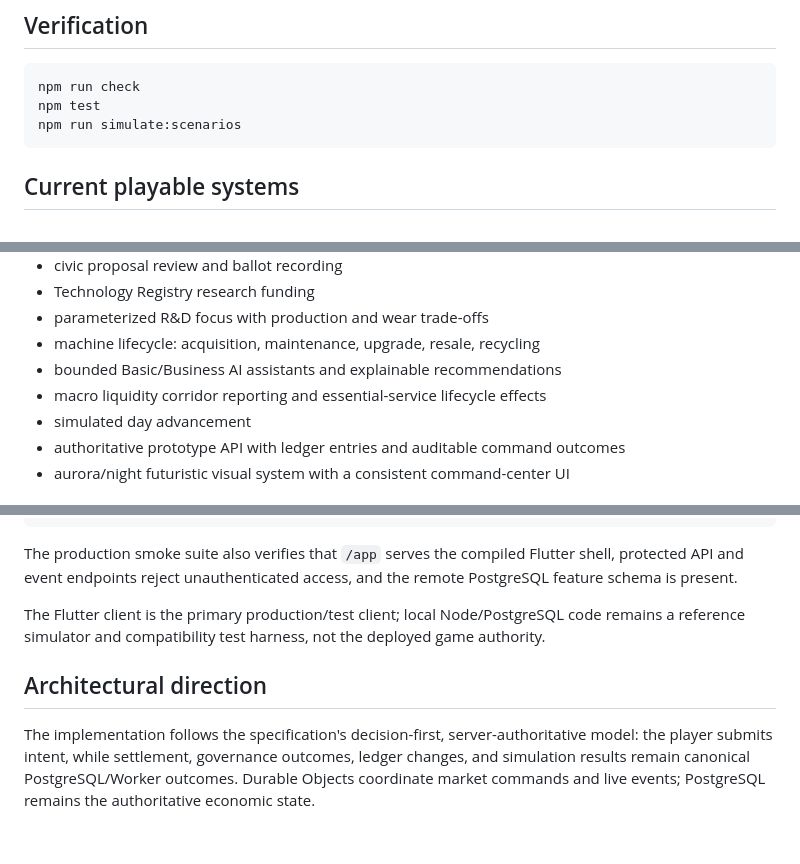
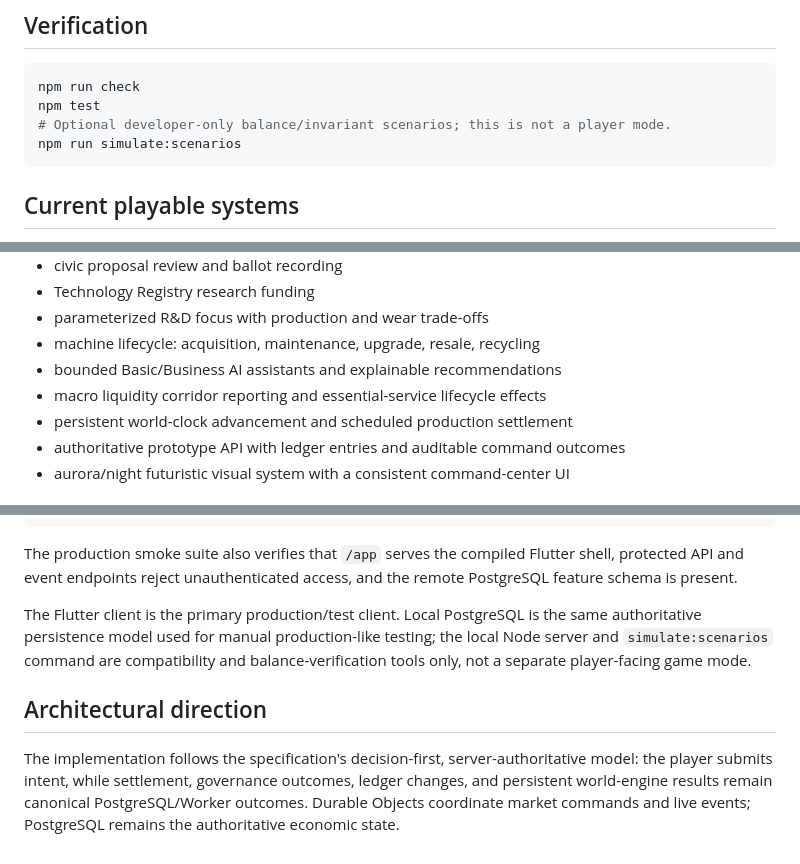
Before and after one commit to nohainc/earth, a Markdown page: README.md, 3 parts joined by grey strips. Rendered like a GitHub page.

Commit message:
Clarify persistent world engine boundary

````diff
--- a/README.md
+++ b/README.md
@@ -104,6 +104,7 @@ The implementation checklist for the management-first redesign is in
 ```bash
 npm run check
 npm test
+# Optional developer-only balance/invariant scenarios; this is not a player mode.
 npm run simulate:scenarios
 ```
 
@@ -119,7 +120,7 @@ npm run simulate:scenarios
 - machine lifecycle: acquisition, maintenance, upgrade, resale, recycling
 - bounded Basic/Business AI assistants and explainable recommendations
 - macro liquidity corridor reporting and essential-service lifecycle effects
-- simulated day advancement
+- persistent world-clock advancement and scheduled production settlement
 - authoritative prototype API with ledger entries and auditable command outcomes
 - aurora/night futuristic visual system with a consistent command-center UI
 
@@ -137,8 +138,11 @@ npm run cf:smoke
 
 The production smoke suite also verifies that `/app` serves the compiled Flutter shell, protected API and event endpoints reject unauthenticated access, and the remote PostgreSQL feature schema is present.
 
-The Flutter client is the primary production/test client; local Node/PostgreSQL code remains a reference simulator and compatibility test harness, not the deployed game authority.
+The Flutter client is the primary production/test client. Local PostgreSQL is the
+same authoritative persistence model used for manual production-like testing;
+the local Node server and `simulate:scenarios` command are compatibility and
+balance-verification tools only, not a separate player-facing game mode.
 
 ## Architectural direction
 
-The implementation follows the specification's decision-first, server-authoritative model: the player submits intent, while settlement, governance outcomes, ledger changes, and simulation results remain canonical PostgreSQL/Worker outcomes. Durable Objects coordinate market commands and live events; PostgreSQL remains the authoritative economic state.
+The implementation follows the specification's decision-first, server-authoritative model: the player submits intent, while settlement, governance outcomes, ledger changes, and persistent world-engine results remain canonical PostgreSQL/Worker outcomes. Durable Objects coordinate market commands and live events; PostgreSQL remains the authoritative economic state.
````
